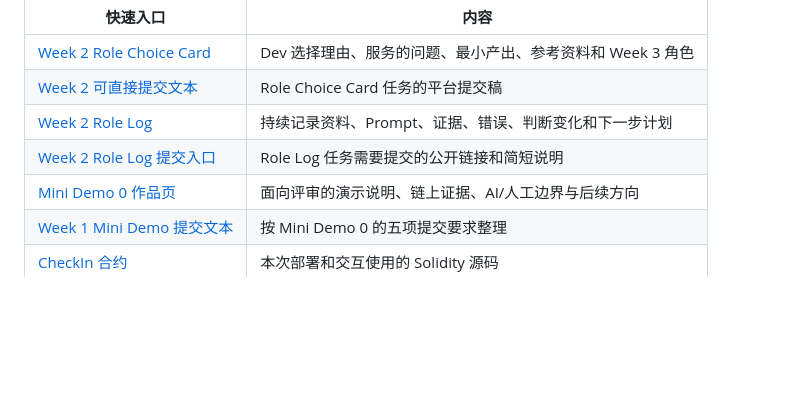
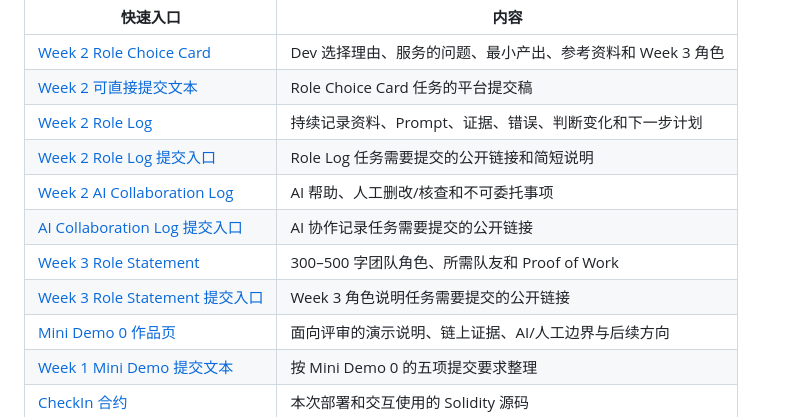
Before and after one commit to echo5177/Monad_Bootcamp, a Markdown page: README.md, the part around the change. Rendered like a GitHub page; blank space fills up the shorter version.

Commit message:
docs: add Week 3 role statement

```diff
--- a/README.md
+++ b/README.md
@@ -8,6 +8,10 @@
 | [Week 2 可直接提交文本](WEEK2_ROLE_CHOICE_SUBMISSION.md) | Role Choice Card 任务的平台提交稿 |
 | [Week 2 Role Log](WEEK2_ROLE_LOG.md) | 持续记录资料、Prompt、证据、错误、判断变化和下一步计划 |
 | [Week 2 Role Log 提交入口](WEEK2_ROLE_LOG_SUBMISSION.md) | Role Log 任务需要提交的公开链接和简短说明 |
+| [Week 2 AI Collaboration Log](WEEK2_AI_COLLABORATION_LOG.md) | AI 帮助、人工删改/核查和不可委托事项 |
+| [AI Collaboration Log 提交入口](WEEK2_AI_COLLABORATION_SUBMISSION.md) | AI 协作记录任务需要提交的公开链接 |
+| [Week 3 Role Statement](WEEK3_ROLE_STATEMENT.md) | 300–500 字团队角色、所需队友和 Proof of Work |
+| [Week 3 Role Statement 提交入口](WEEK3_ROLE_STATEMENT_SUBMISSION.md) | Week 3 角色说明任务需要提交的公开链接 |
 | [Mini Demo 0 作品页](MINI_DEMO_0.md) | 面向评审的演示说明、链上证据、AI/人工边界与后续方向 |
 | [Week 1 Mini Demo 提交文本](SUBMISSION.md) | 按 Mini Demo 0 的五项提交要求整理 |
 | [CheckIn 合约](contracts/CheckIn.sol) | 本次部署和交互使用的 Solidity 源码 |
```
Also changed, not shown: WEEK3_ROLE_STATEMENT.md (added, +18 -0 lines), WEEK3_ROLE_STATEMENT_SUBMISSION.md (added, +27 -0 lines).
